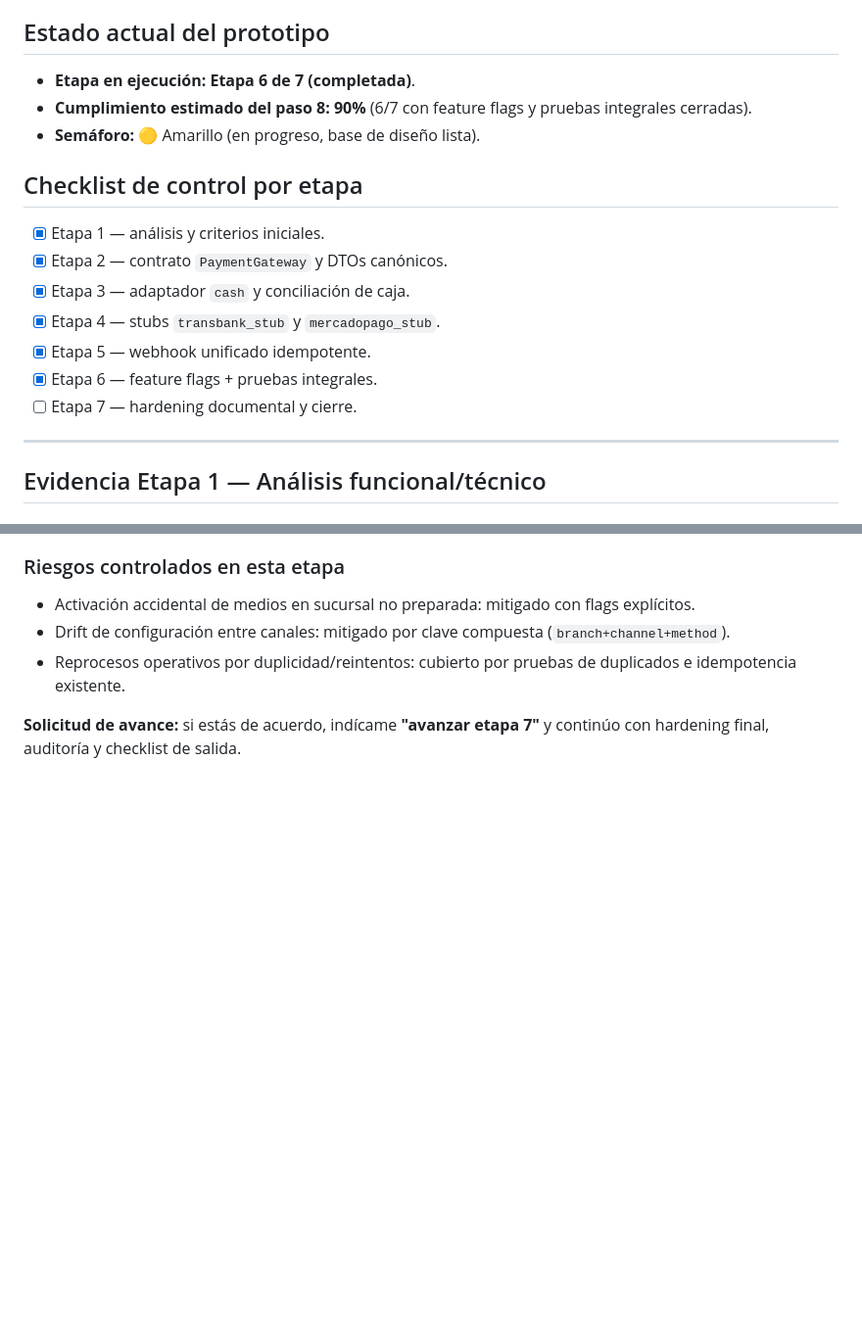
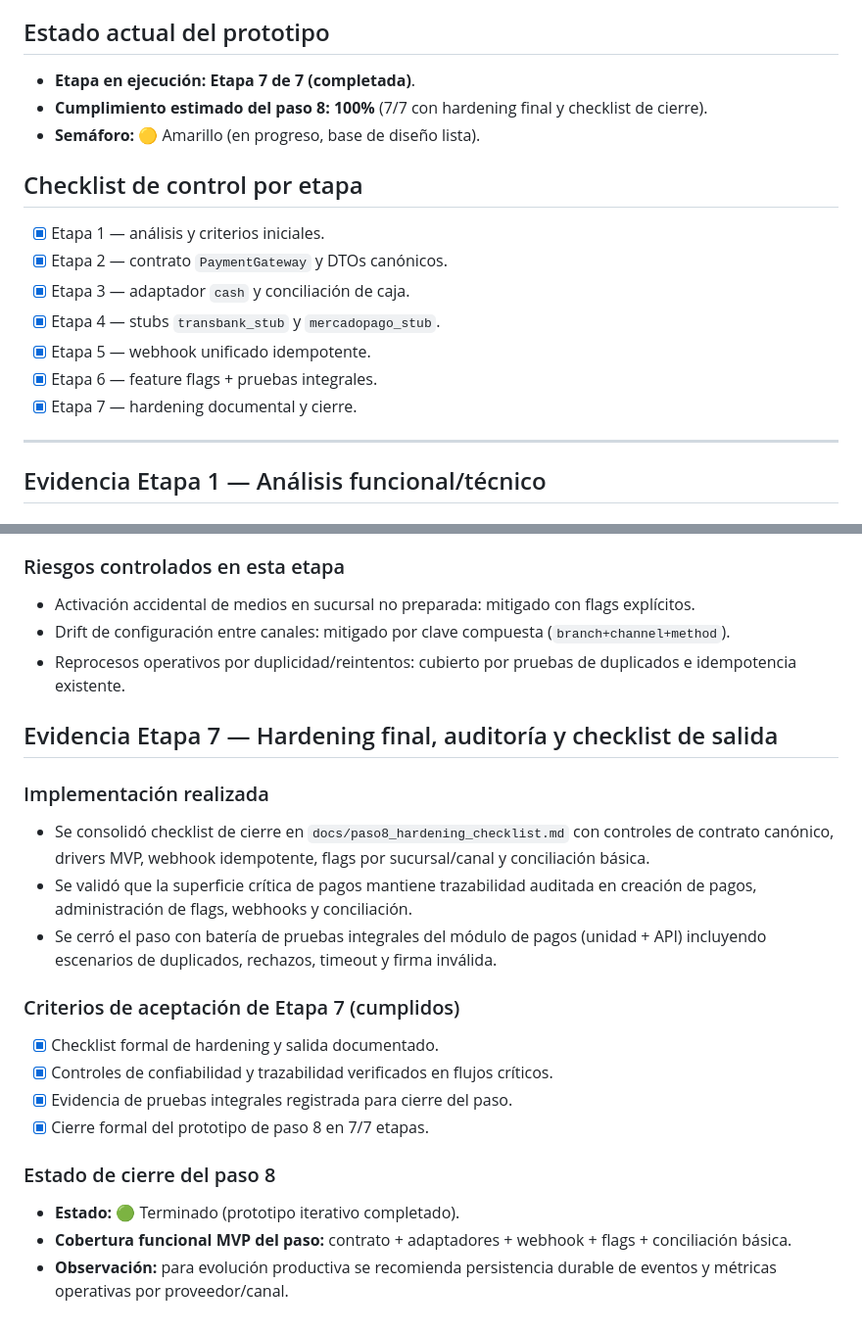
Before and after one commit to alphadx/prueba_fuerte_gpt, a Markdown page: avances/paso-08.md, 2 parts joined by grey strips. Shown at 98% size. GitHub-like rendering; blank space fills up the shorter version.

Commit message:
Cierra etapa 7 del paso 8 con hardening y checklist

```diff
--- a/avances/paso-08.md
+++ b/avances/paso-08.md
@@ -14,8 +14,8 @@
 7. **Hardening final**: conciliación básica multi-medio, auditoría y checklist de salida.
 
 ## Estado actual del prototipo
-- **Etapa en ejecución:** **Etapa 6 de 7 (completada)**.
-- **Cumplimiento estimado del paso 8:** **90%** (6/7 con feature flags y pruebas integrales cerradas).
+- **Etapa en ejecución:** **Etapa 7 de 7 (completada)**.
+- **Cumplimiento estimado del paso 8:** **100%** (7/7 con hardening final y checklist de cierre).
 - **Semáforo:** 🟡 Amarillo (en progreso, base de diseño lista).
 
 ## Checklist de control por etapa
@@ -25,7 +25,7 @@
 - [x] Etapa 4 — stubs `transbank_stub` y `mercadopago_stub`.
 - [x] Etapa 5 — webhook unificado idempotente.
 - [x] Etapa 6 — feature flags + pruebas integrales.
-- [ ] Etapa 7 — hardening documental y cierre.
+- [x] Etapa 7 — hardening documental y cierre.
 
 ---
 
@@ -181,4 +181,20 @@ Se usó la skill local `payment-gateway-idempotency` y sus referencias:
 - Drift de configuración entre canales: mitigado por clave compuesta (`branch+channel+method`).
 - Reprocesos operativos por duplicidad/reintentos: cubierto por pruebas de duplicados e idempotencia existente.
 
-**Solicitud de avance:** si estás de acuerdo, indícame **"avanzar etapa 7"** y continúo con hardening final, auditoría y checklist de salida.
+## Evidencia Etapa 7 — Hardening final, auditoría y checklist de salida
+
+### Implementación realizada
+- Se consolidó checklist de cierre en `docs/paso8_hardening_checklist.md` con controles de contrato canónico, drivers MVP, webhook idempotente, flags por sucursal/canal y conciliación básica.
+- Se validó que la superficie crítica de pagos mantiene trazabilidad auditada en creación de pagos, administración de flags, webhooks y conciliación.
+- Se cerró el paso con batería de pruebas integrales del módulo de pagos (unidad + API) incluyendo escenarios de duplicados, rechazos, timeout y firma inválida.
+
+### Criterios de aceptación de Etapa 7 (cumplidos)
+- [x] Checklist formal de hardening y salida documentado.
+- [x] Controles de confiabilidad y trazabilidad verificados en flujos críticos.
+- [x] Evidencia de pruebas integrales registrada para cierre del paso.
+- [x] Cierre formal del prototipo de paso 8 en 7/7 etapas.
+
+### Estado de cierre del paso 8
+- **Estado:** 🟢 Terminado (prototipo iterativo completado).
+- **Cobertura funcional MVP del paso:** contrato + adaptadores + webhook + flags + conciliación básica.
+- **Observación:** para evolución productiva se recomienda persistencia durable de eventos y métricas operativas por proveedor/canal.
```
Also changed, not shown: docs/paso8_hardening_checklist.md (added, +29 -0 lines), docs/progress_log.md (+10 -0 lines).
